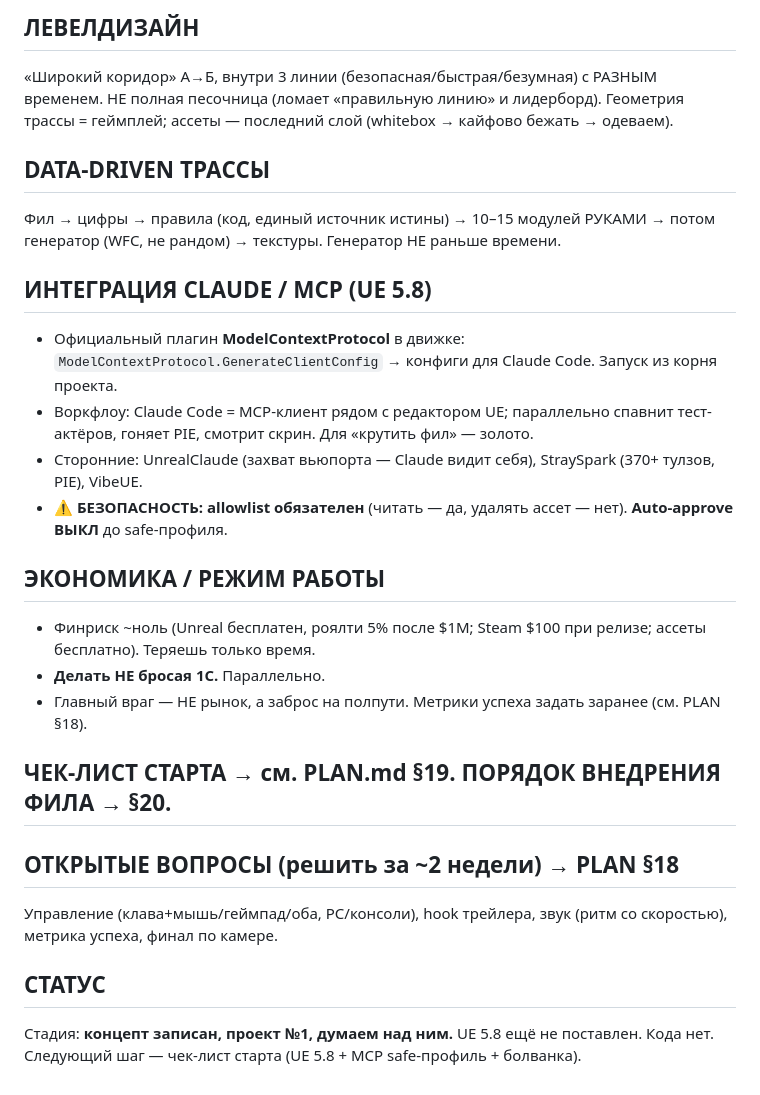
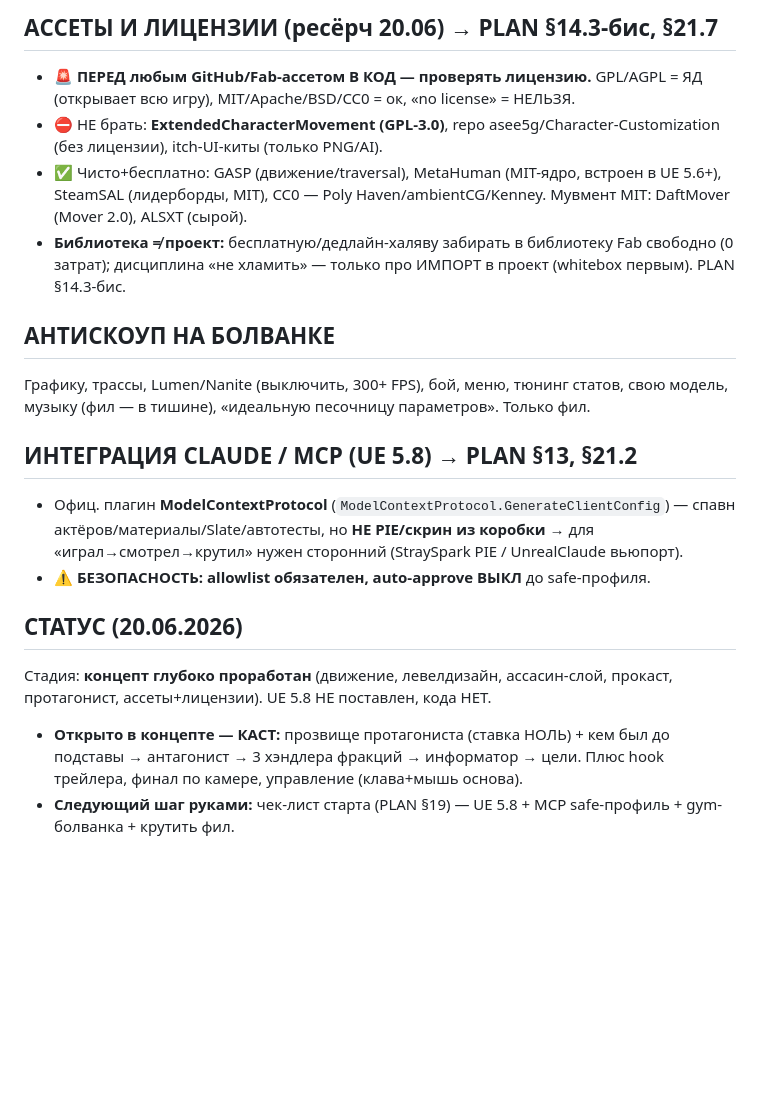
Before and after one commit to Mokhnatti/movement-parkour-racer, a Markdown page: CLAUDE.md, the part around one of its changes. GitHub-like rendering; blank space fills up the shorter version.

```diff
--- a/CLAUDE.md
+++ b/CLAUDE.md
@@ -34,25 +39,18 @@
 
-## ЛЕВЕЛДИЗАЙН
-«Широкий коридор» А→Б, внутри 3 линии (безопасная/быстрая/безумная) с РАЗНЫМ временем. НЕ полная песочница (ломает «правильную линию» и лидерборд). Геометрия трассы = геймплей; ассеты — последний слой (whitebox → кайфово бежать → одеваем).
+## АССЕТЫ И ЛИЦЕНЗИИ (ресёрч 20.06) → PLAN §14.3-бис, §21.7
+- 🚨 **ПЕРЕД любым GitHub/Fab-ассетом В КОД — проверять лицензию.** GPL/AGPL = ЯД (открывает всю игру), MIT/Apache/BSD/CC0 = ок, «no license» = НЕЛЬЗЯ.
+- ⛔ НЕ брать: **ExtendedCharacterMovement (GPL-3.0)**, repo asee5g/Character-Customization (без лицензии), itch-UI-киты (только PNG/AI).
+- ✅ Чисто+бесплатно: GASP (движение/traversal), MetaHuman (MIT-ядро, встроен в UE 5.6+), SteamSAL (лидерборды, MIT), CC0 — Poly Haven/ambientCG/Kenney. Мувмент MIT: DaftMover (Mover 2.0), ALSXT (сырой).
+- **Библиотека ≠ проект:** бесплатную/дедлайн-халяву забирать в библиотеку Fab свободно (0 затрат); дисциплина «не хламить» — только про ИМПОРТ в проект (whitebox первым). PLAN §14.3-бис.
 
-## DATA-DRIVEN ТРАССЫ
-Фил → цифры → правила (код, единый источник истины) → 10–15 модулей РУКАМИ → потом генератор (WFC, не рандом) → текстуры. Генератор НЕ раньше времени.
+## АНТИСКОУП НА БОЛВАНКЕ
+Графику, трассы, Lumen/Nanite (выключить, 300+ FPS), бой, меню, тюнинг статов, свою модель, музыку (фил — в тишине), «идеальную песочницу параметров». Только фил.
 
-## ИНТЕГРАЦИЯ CLAUDE / MCP (UE 5.8)
-- Официальный плагин **ModelContextProtocol** в движке: `ModelContextProtocol.GenerateClientConfig` → конфиги для Claude Code. Запуск из корня проекта.
-- Воркфлоу: Claude Code = MCP-клиент рядом с редактором UE; параллельно спавнит тест-актёров, гоняет PIE, смотрит скрин. Для «крутить фил» — золото.
-- Сторонние: UnrealClaude (захват вьюпорта — Claude видит себя), StraySpark (370+ тулзов, PIE), VibeUE.
-- ⚠️ **БЕЗОПАСНОСТЬ: allowlist обязателен** (читать — да, удалять ассет — нет). **Auto-approve ВЫКЛ** до safe-профиля.
+## ИНТЕГРАЦИЯ CLAUDE / MCP (UE 5.8) → PLAN §13, §21.2
+- Офиц. плагин **ModelContextProtocol** (`ModelContextProtocol.GenerateClientConfig`) — спавн актёров/материалы/Slate/автотесты, но **НЕ PIE/скрин из коробки** → для «играл→смотрел→крутил» нужен сторонний (StraySpark PIE / UnrealClaude вьюпорт).
+- ⚠️ **БЕЗОПАСНОСТЬ: allowlist обязателен, auto-approve ВЫКЛ** до safe-профиля.
 
-## ЭКОНОМИКА / РЕЖИМ РАБОТЫ
-- Финриск ~ноль (Unreal бесплатен, роялти 5% после $1M; Steam $100 при релизе; ассеты бесплатно). Теряешь только время.
-- **Делать НЕ бросая 1С.** Параллельно.
-- Главный враг — НЕ рынок, а заброс на полпути. Метрики успеха задать заранее (см. PLAN §18).
-
-## ЧЕК-ЛИСТ СТАРТА → см. PLAN.md §19. ПОРЯДОК ВНЕДРЕНИЯ ФИЛА → §20.
-
-## ОТКРЫТЫЕ ВОПРОСЫ (решить за ~2 недели) → PLAN §18
-Управление (клава+мышь/геймпад/оба, PC/консоли), hook трейлера, звук (ритм со скоростью), метрика успеха, финал по камере.
-
-## СТАТУС
-Стадия: **концепт записан, проект №1, думаем над ним.** UE 5.8 ещё не поставлен. Кода нет. Следующий шаг — чек-лист старта (UE 5.8 + MCP safe-профиль + болванка).
+## СТАТУС (20.06.2026)
+Стадия: **концепт глубоко проработан** (движение, левелдизайн, ассасин-слой, прокаст, протагонист, ассеты+лицензии). UE 5.8 НЕ поставлен, кода НЕТ.
+- **Открыто в концепте — КАСТ:** прозвище протагониста (ставка НОЛЬ) + кем был до подставы → антагонист → 3 хэндлера фракций → информатор → цели. Плюс hook трейлера, финал по камере, управление (клава+мышь основа).
+- **Следующий шаг руками:** чек-лист старта (PLAN §19) — UE 5.8 + MCP safe-профиль + gym-болванка + крутить фил.
```
Also changed, not shown: other parts of CLAUDE.md (+27 -22 lines).
